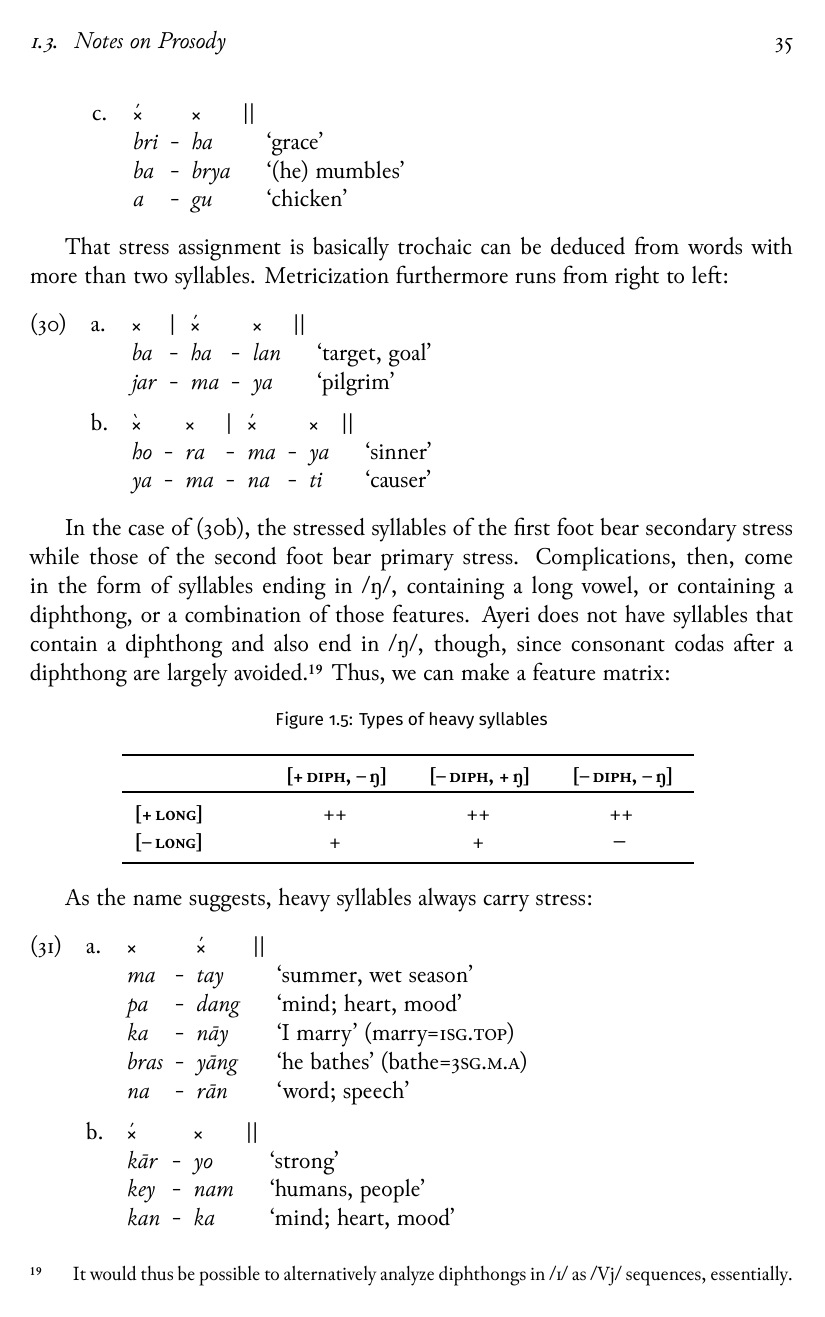
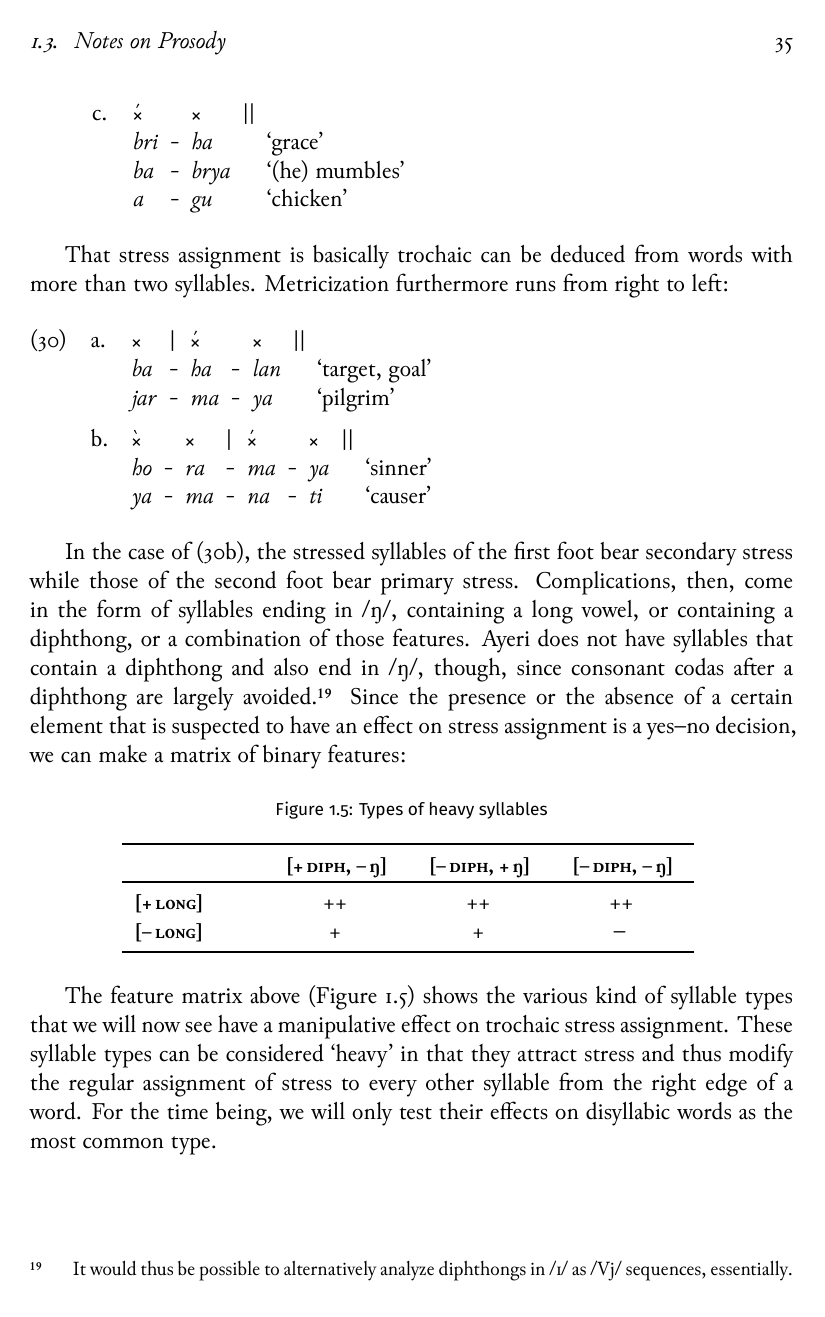
Before and after one commit to carbeck/ayerigrammar, a LaTeX thesis (grammar.tex, which reads chapters/phonology.tex): page 43 of 51. The pictures show the PDF file grammar.pdf that the author committed with the source.

Commit message:
Phrasing improved

```diff
--- a/chapters/phonology.tex
+++ b/chapters/phonology.tex
@@ -2849,7 +2849,9 @@ long vowel, or containing a diphthong, or a combination of those features.
 Ayeri does not have syllables that contain a diphthong and also end in /ŋ/,
 though, since consonant codas after a diphthong are largely avoided.%
 \footnote{It would thus be possible to alternatively analyze diphthongs in /ɪ/
-as /Vj/ sequences, essentially.} Thus, we can make a feature matrix:
+as /Vj/ sequences, essentially.} Since the presence or the absence of a certain
+element that is suspected to have an effect on stress assignment is a yes–no
+decision, we can make a matrix of binary features:
 
 \begin{figure}[h]\centering
 \caption{Types of heavy syllables}
@@ -2881,7 +2883,12 @@ as /Vj/ sequences, essentially.} Thus, we can make a feature matrix:
 \label{fig:heavysyl}
 \end{figure}
 
-As the name suggests, heavy syllables always carry stress:
+The feature matrix above (\autoref{fig:heavysyl}) shows the various kind of
+syllable types that we will now see have a manipulative effect on trochaic
+stress assignment. These syllable types can be considered `heavy' in that they
+attract stress and thus modify the regular assignment of stress to every other
+syllable from the right edge of a word. For the time being, we will only test
+their effects on disyllabic words as the most common type.
 
 \pex[everygla=\upshape]
 \a\begingl
@@ -3021,2 +3028,3 @@ To summarize the above findings for disyllabic words:
 
 \begin{enumerate}\label{2sylsumm}
+\item Ayeri assigns trochaic stress from the right edge of a word. A foot
```
Also changed, not shown: grammar.pdf, chapters/phonology.tex (19 more changed lines).
